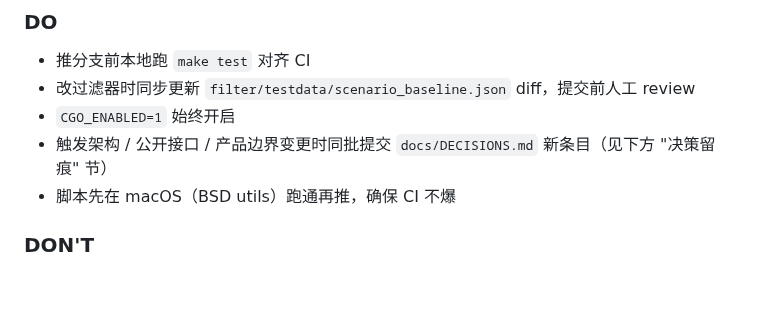
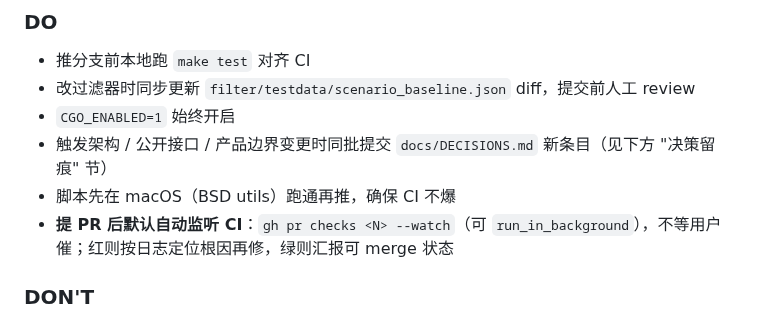
Before and after one commit to Anthoooooooony/gw, a Markdown page: CLAUDE.md, the part around the change. Rendered like a GitHub page; blank space fills up the shorter version.

Commit message:
docs: 规范新增 PR 后默认盯 CI（gh pr checks --watch）

```diff
--- a/CLAUDE.md
+++ b/CLAUDE.md
@@ -130,6 +130,7 @@ PR title 必须是 Conventional Commits。**仅当用户明确说"直推"时**
 - `CGO_ENABLED=1` 始终开启
 - 触发架构 / 公开接口 / 产品边界变更时同批提交 `docs/DECISIONS.md` 新条目（见下方 "决策留痕" 节）
 - 脚本先在 macOS（BSD utils）跑通再推，确保 CI 不爆
+- **提 PR 后默认自动监听 CI**：`gh pr checks <N> --watch`（可 `run_in_background`），不等用户催；红则按日志定位根因再修，绿则汇报可 merge 状态
 
 ### DON'T
 
```
